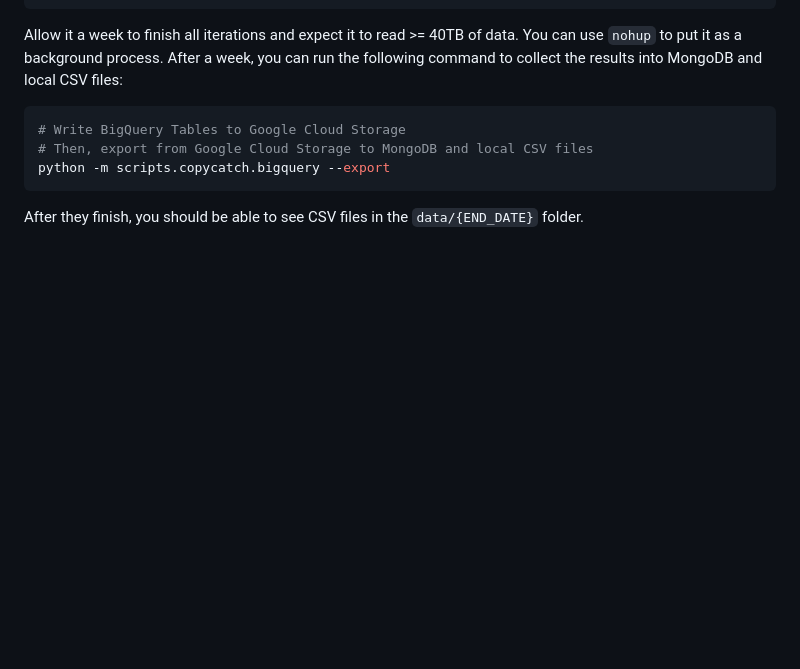
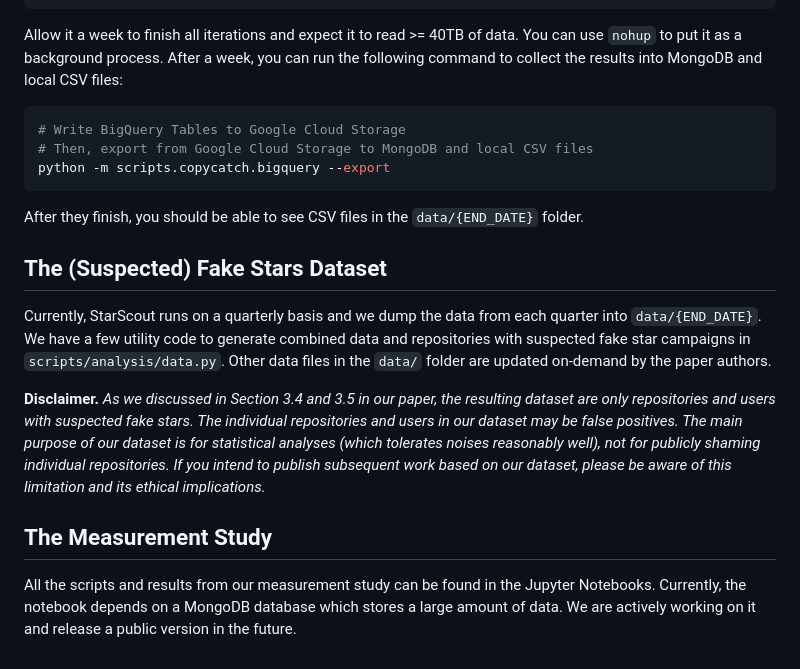
Before and after one commit to hehao98/StarScout, a Markdown page: README.md, the part around the change. GitHub-like rendering; blank space fills up the shorter version.

````diff
--- a/README.md
+++ b/README.md
@@ -59,3 +59,13 @@ python -m scripts.copycatch.bigquery --export
 ```
 
 After they finish, you should be able to see CSV files in the `data/{END_DATE}` folder.
+
+## The (Suspected) Fake Stars Dataset
+
+Currently, StarScout runs on a quarterly basis and we dump the data from each quarter into `data/{END_DATE}`. We have a few utility code to generate combined data and repositories with suspected fake star campaigns in `scripts/analysis/data.py`. Other data files in the `data/` folder are updated on-demand by the paper authors.
+
+**Disclaimer.** *As we discussed in Section 3.4 and 3.5 in our paper, the resulting dataset are only repositories and users with suspected fake stars. The individual repositories and users in our dataset may be false positives. The main purpose of our dataset is for statistical analyses (which tolerates noises reasonably well), not for publicly shaming individual repositories. If you intend to publish subsequent work based on our dataset, please be aware of this limitation and its ethical implications.*
+
+## The Measurement Study
+
+All the scripts and results from our measurement study can be found in the Jupyter Notebooks. Currently, the notebook depends on a MongoDB database which stores a large amount of data. We are actively working on it and release a public version in the future.
````
